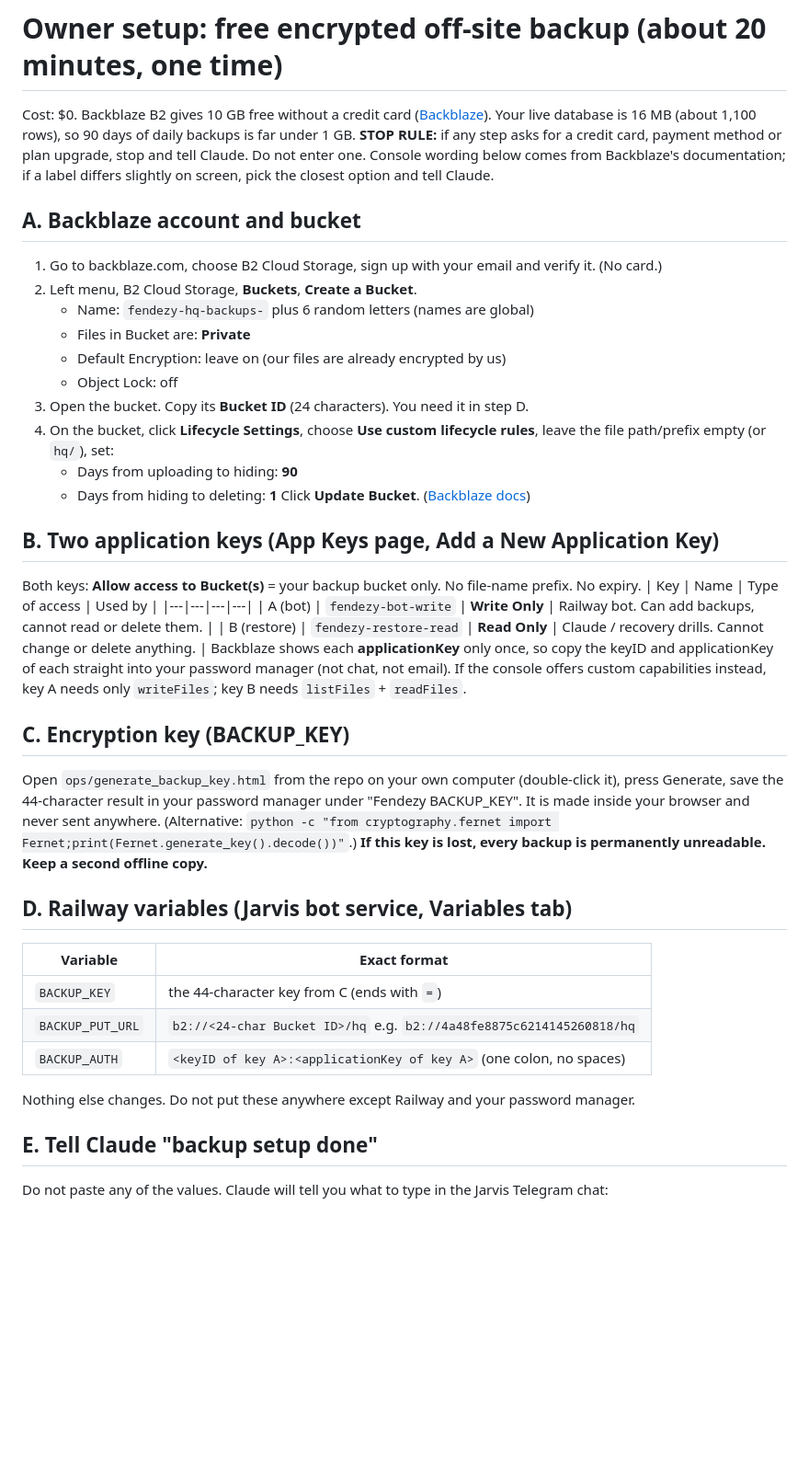
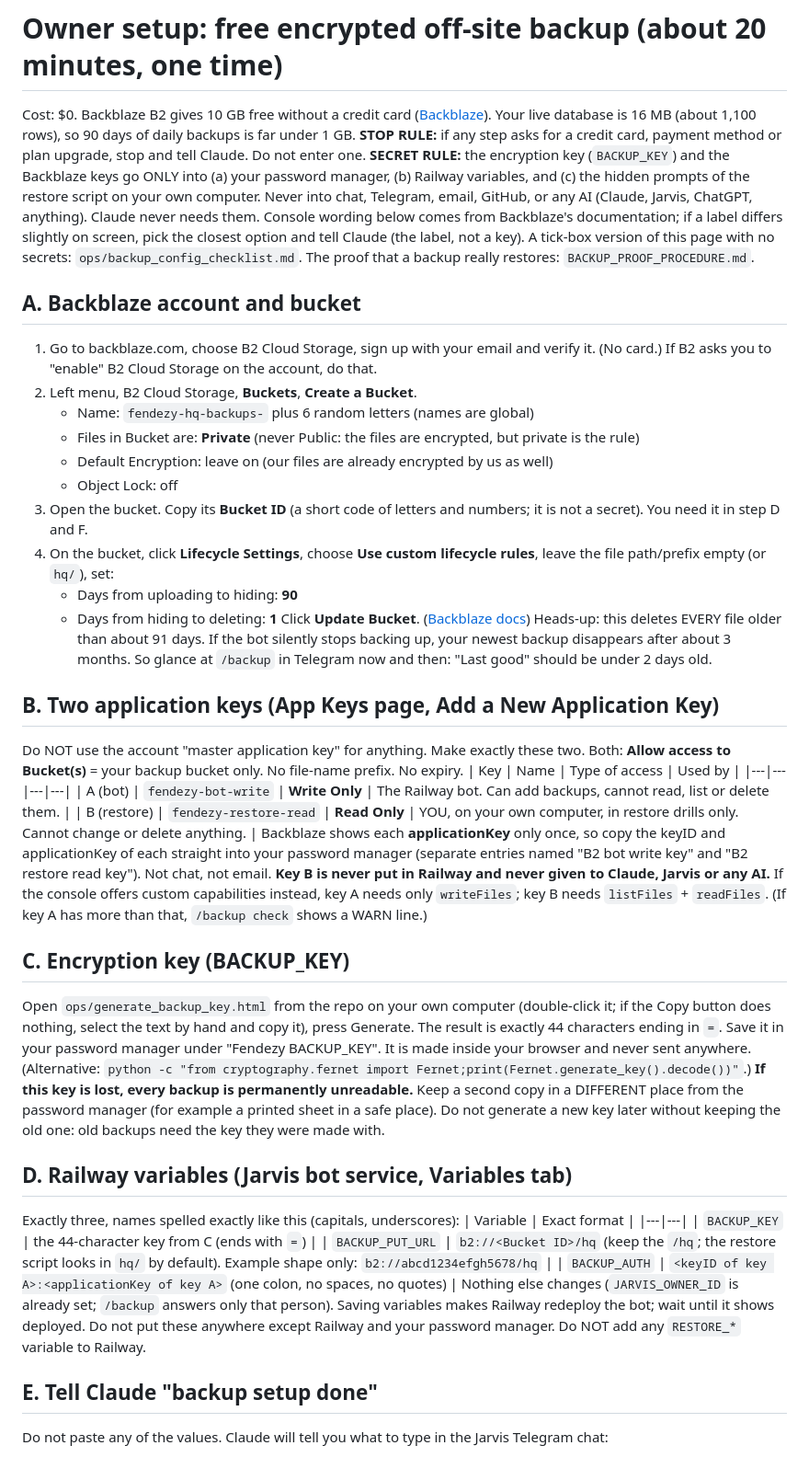
Before and after one commit to thedonnasystem/JARVIS, a Markdown page: BACKUP_SETUP_OWNER.md, the part around one of its changes. Shown at 92% size. GitHub-like rendering; blank space fills up the shorter version.

```diff
--- a/BACKUP_SETUP_OWNER.md
+++ b/BACKUP_SETUP_OWNER.md
@@ -2,41 +2,45 @@
 
 Cost: $0. Backblaze B2 gives 10 GB free without a credit card ([Backblaze](https://www.backblaze.com/blog/free-isnt-always-free-a-guide-to-free-cloud-tiers/)). Your live database is 16 MB (about 1,100 rows), so 90 days of daily backups is far under 1 GB.
 **STOP RULE:** if any step asks for a credit card, payment method or plan upgrade, stop and tell Claude. Do not enter one.
-Console wording below comes from Backblaze's documentation; if a label differs slightly on screen, pick the closest option and tell Claude.
+**SECRET RULE:** the encryption key (`BACKUP_KEY`) and the Backblaze keys go ONLY into (a) your password manager, (b) Railway variables, and (c) the hidden prompts of the restore script on your own computer. Never into chat, Telegram, email, GitHub, or any AI (Claude, Jarvis, ChatGPT, anything). Claude never needs them.
+Console wording below comes from Backblaze's documentation; if a label differs slightly on screen, pick the closest option and tell Claude (the label, not a key).
+A tick-box version of this page with no secrets: `ops/backup_config_checklist.md`. The proof that a backup really restores: `BACKUP_PROOF_PROCEDURE.md`.
 
 ## A. Backblaze account and bucket
-1. Go to backblaze.com, choose B2 Cloud Storage, sign up with your email and verify it. (No card.)
+1. Go to backblaze.com, choose B2 Cloud Storage, sign up with your email and verify it. (No card.) If B2 asks you to "enable" B2 Cloud Storage on the account, do that.
 2. Left menu, B2 Cloud Storage, **Buckets**, **Create a Bucket**.
    - Name: `fendezy-hq-backups-` plus 6 random letters (names are global)
-   - Files in Bucket are: **Private**
-   - Default Encryption: leave on (our files are already encrypted by us)
+   - Files in Bucket are: **Private** (never Public: the files are encrypted, but private is the rule)
+   - Default Encryption: leave on (our files are already encrypted by us as well)
    - Object Lock: off
-3. Open the bucket. Copy its **Bucket ID** (24 characters). You need it in step D.
+3. Open the bucket. Copy its **Bucket ID** (a short code of letters and numbers; it is not a secret). You need it in step D and F.
 4. On the bucket, click **Lifecycle Settings**, choose **Use custom lifecycle rules**, leave the file path/prefix empty (or `hq/`), set:
    - Days from uploading to hiding: **90**
    - Days from hiding to deleting: **1**
    Click **Update Bucket**. ([Backblaze docs](https://www.backblaze.com/docs/cloud-storage-configure-and-manage-lifecycle-rules))
+   Heads-up: this deletes EVERY file older than about 91 days. If the bot silently stops backing up, your newest backup disappears after about 3 months. So glance at `/backup` in Telegram now and then: "Last good" should be under 2 days old.
 
 ## B. Two application keys (App Keys page, Add a New Application Key)
-Both keys: **Allow access to Bucket(s)** = your backup bucket only. No file-name prefix. No expiry.
+Do NOT use the account "master application key" for anything. Make exactly these two. Both: **Allow access to Bucket(s)** = your backup bucket only. No file-name prefix. No expiry.
 | Key | Name | Type of access | Used by |
 |---|---|---|---|
-| A (bot) | `fendezy-bot-write` | **Write Only** | Railway bot. Can add backups, cannot read or delete them. |
-| B (restore) | `fendezy-restore-read` | **Read Only** | Claude / recovery drills. Cannot change or delete anything. |
-Backblaze shows each **applicationKey** only once, so copy the keyID and applicationKey of each straight into your password manager (not chat, not email).
-If the console offers custom capabilities instead, key A needs only `writeFiles`; key B needs `listFiles` + `readFiles`.
+| A (bot) | `fendezy-bot-write` | **Write Only** | The Railway bot. Can add backups, cannot read, list or delete them. |
+| B (restore) | `fendezy-restore-read` | **Read Only** | YOU, on your own computer, in restore drills only. Cannot change or delete anything. |
+Backblaze shows each **applicationKey** only once, so copy the keyID and applicationKey of each straight into your password manager (separate entries named "B2 bot write key" and "B2 restore read key"). Not chat, not email.
+**Key B is never put in Railway and never given to Claude, Jarvis or any AI.** If the console offers custom capabilities instead, key A needs only `writeFiles`; key B needs `listFiles` + `readFiles`. (If key A has more than that, `/backup check` shows a WARN line.)
 
 ## C. Encryption key (BACKUP_KEY)
-Open `ops/generate_backup_key.html` from the repo on your own computer (double-click it), press Generate, save the 44-character result in your password manager under "Fendezy BACKUP_KEY". It is made inside your browser and never sent anywhere. (Alternative: `python -c "from cryptography.fernet import Fernet;print(Fernet.generate_key().decode())"`.)
-**If this key is lost, every backup is permanently unreadable. Keep a second offline copy.**
+Open `ops/generate_backup_key.html` from the repo on your own computer (double-click it; if the Copy button does nothing, select the text by hand and copy it), press Generate. The result is exactly 44 characters ending in `=`. Save it in your password manager under "Fendezy BACKUP_KEY". It is made inside your browser and never sent anywhere. (Alternative: `python -c "from cryptography.fernet import Fernet;print(Fernet.generate_key().decode())"`.)
+**If this key is lost, every backup is permanently unreadable.** Keep a second copy in a DIFFERENT place from the password manager (for example a printed sheet in a safe place). Do not generate a new key later without keeping the old one: old backups need the key they were made with.
 
 ## D. Railway variables (Jarvis bot service, Variables tab)
+Exactly three, names spelled exactly like this (capitals, underscores):
 | Variable | Exact format |
 |---|---|
 | `BACKUP_KEY` | the 44-character key from C (ends with `=`) |
-| `BACKUP_PUT_URL` | `b2://<24-char Bucket ID>/hq`  e.g. `b2://4a48fe8875c6214145260818/hq` |
-| `BACKUP_AUTH` | `<keyID of key A>:<applicationKey of key A>` (one colon, no spaces) |
-Nothing else changes. Do not put these anywhere except Railway and your password manager.
+| `BACKUP_PUT_URL` | `b2://<Bucket ID>/hq` (keep the `/hq`; the restore script looks in `hq/` by default). Example shape only: `b2://abcd1234efgh5678/hq` |
+| `BACKUP_AUTH` | `<keyID of key A>:<applicationKey of key A>` (one colon, no spaces, no quotes) |
+Nothing else changes (`JARVIS_OWNER_ID` is already set; `/backup` answers only that person). Saving variables makes Railway redeploy the bot; wait until it shows deployed. Do not put these anywhere except Railway and your password manager. Do NOT add any `RESTORE_*` variable to Railway.
 
 ## E. Tell Claude "backup setup done"
 Do not paste any of the values. Claude will tell you what to type in the Jarvis Telegram chat:
```
Also changed, not shown: other parts of BACKUP_SETUP_OWNER.md (+4 -3 lines), BACKUP_PROOF_PROCEDURE.md (added, +118 -0 lines), ops/backup_config_checklist.md (added, +67 -0 lines).
